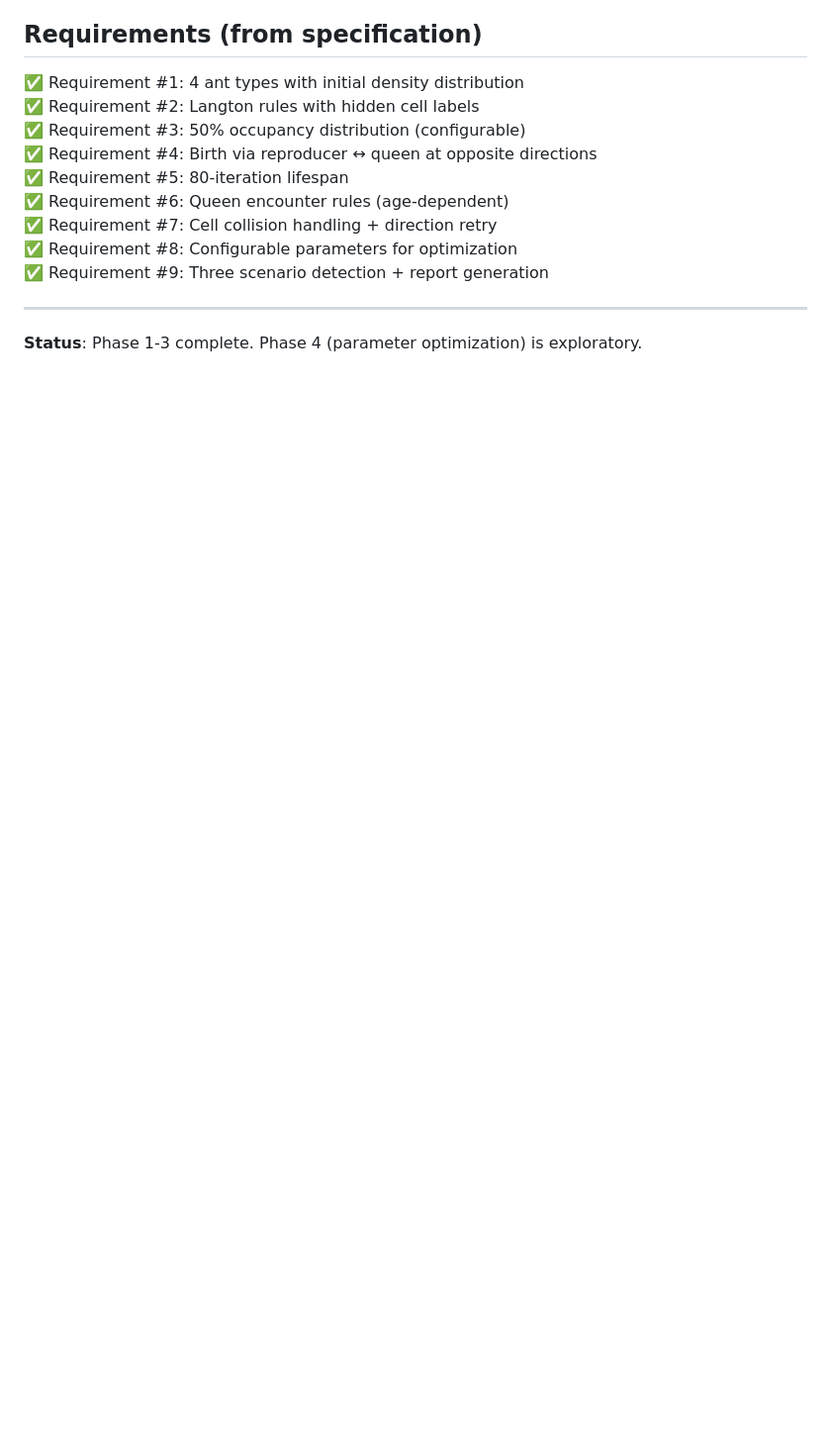
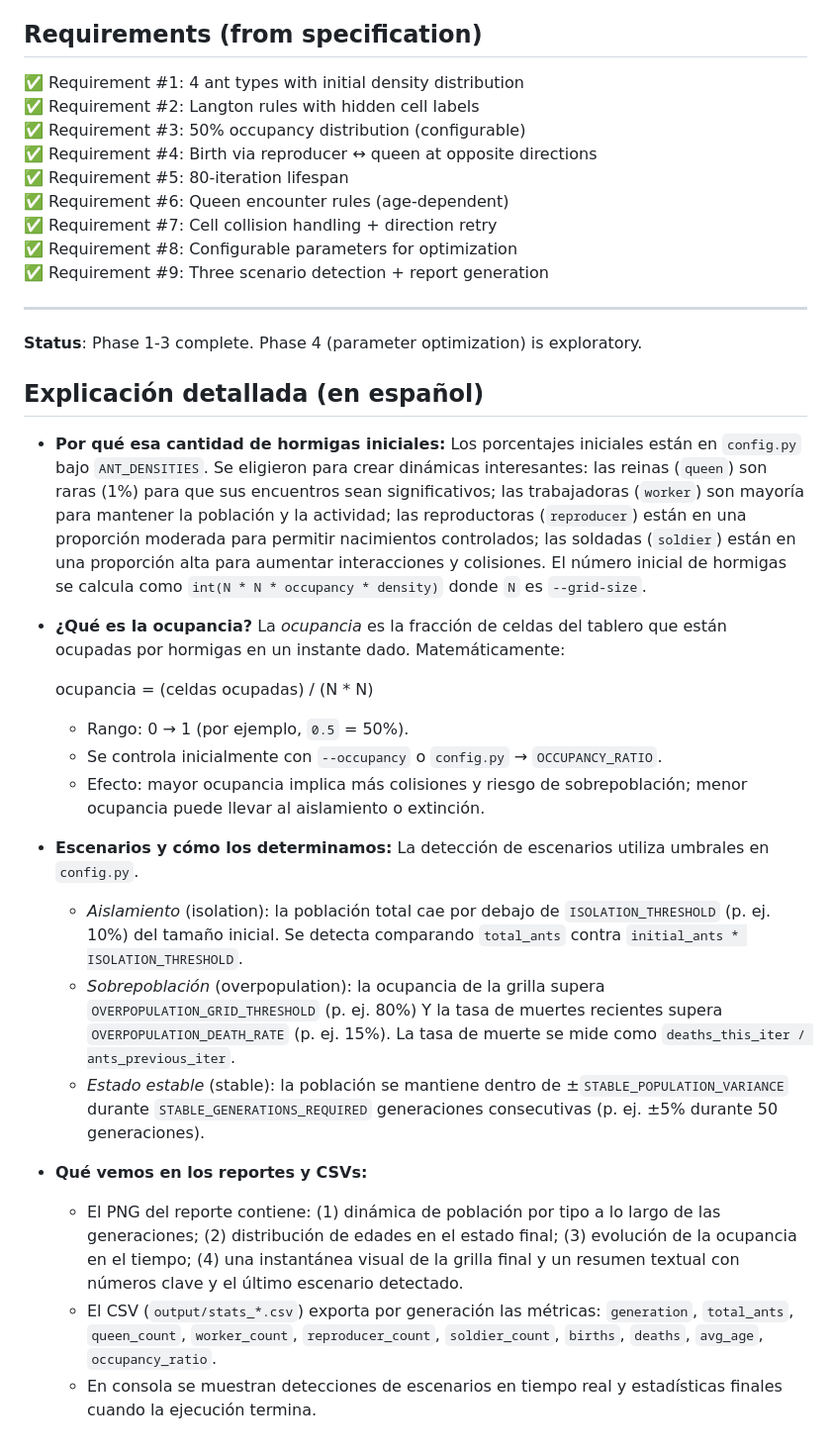
Before and after one commit to taoreta-ed/Celullar-Automata, a Markdown page: langton/README.md, the part around the change. Shown at 99% size. Drawn GitHub-style; blank space fills up the shorter version.

Commit message:
docs: Add detailed Spanish explanation of initial ant densities, occupancy, and scenario detection in README

```diff
--- a/langton/README.md
+++ b/langton/README.md
@@ -115,3 +115,25 @@ Edit `config.py` and re-run simulations to find stable equilibrium.
 ---
 
 **Status**: Phase 1-3 complete. Phase 4 (parameter optimization) is exploratory.
+
+## Explicación detallada (en español)
+
+- **Por qué esa cantidad de hormigas iniciales:** Los porcentajes iniciales están en `config.py` bajo `ANT_DENSITIES`. Se eligieron para crear dinámicas interesantes: las reinas (`queen`) son raras (1%) para que sus encuentros sean significativos; las trabajadoras (`worker`) son mayoría para mantener la población y la actividad; las reproductoras (`reproducer`) están en una proporción moderada para permitir nacimientos controlados; las soldadas (`soldier`) están en una proporción alta para aumentar interacciones y colisiones. El número inicial de hormigas se calcula como `int(N * N * occupancy * density)` donde `N` es `--grid-size`.
+
+- **¿Qué es la ocupancia?** La *ocupancia* es la fracción de celdas del tablero que están ocupadas por hormigas en un instante dado. Matemáticamente:
+
+   ocupancia = (celdas ocupadas) / (N * N)
+
+   - Rango: 0 → 1 (por ejemplo, `0.5` = 50%).
+   - Se controla inicialmente con `--occupancy` o `config.py` → `OCCUPANCY_RATIO`.
+   - Efecto: mayor ocupancia implica más colisiones y riesgo de sobrepoblación; menor ocupancia puede llevar al aislamiento o extinción.
+
+- **Escenarios y cómo los determinamos:** La detección de escenarios utiliza umbrales en `config.py`.
+   - *Aislamiento* (isolation): la población total cae por debajo de `ISOLATION_THRESHOLD` (p. ej. 10%) del tamaño inicial. Se detecta comparando `total_ants` contra `initial_ants * ISOLATION_THRESHOLD`.
+   - *Sobrepoblación* (overpopulation): la ocupancia de la grilla supera `OVERPOPULATION_GRID_THRESHOLD` (p. ej. 80%) Y la tasa de muertes recientes supera `OVERPOPULATION_DEATH_RATE` (p. ej. 15%). La tasa de muerte se mide como `deaths_this_iter / ants_previous_iter`.
+   - *Estado estable* (stable): la población se mantiene dentro de ±`STABLE_POPULATION_VARIANCE` durante `STABLE_GENERATIONS_REQUIRED` generaciones consecutivas (p. ej. ±5% durante 50 generaciones).
+
+- **Qué vemos en los reportes y CSVs:**
+   - El PNG del reporte contiene: (1) dinámica de población por tipo a lo largo de las generaciones; (2) distribución de edades en el estado final; (3) evolución de la ocupancia en el tiempo; (4) una instantánea visual de la grilla final y un resumen textual con números clave y el último escenario detectado.
+   - El CSV (`output/stats_*.csv`) exporta por generación las métricas: `generation`, `total_ants`, `queen_count`, `worker_count`, `reproducer_count`, `soldier_count`, `births`, `deaths`, `avg_age`, `occupancy_ratio`.
+   - En consola se muestran detecciones de escenarios en tiempo real y estadísticas finales cuando la ejecución termina.
```
